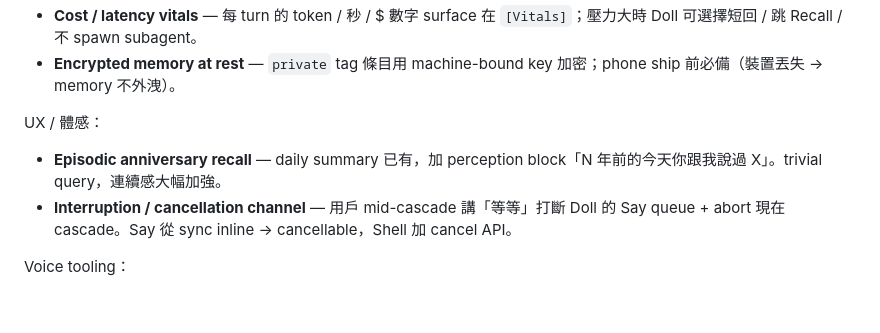
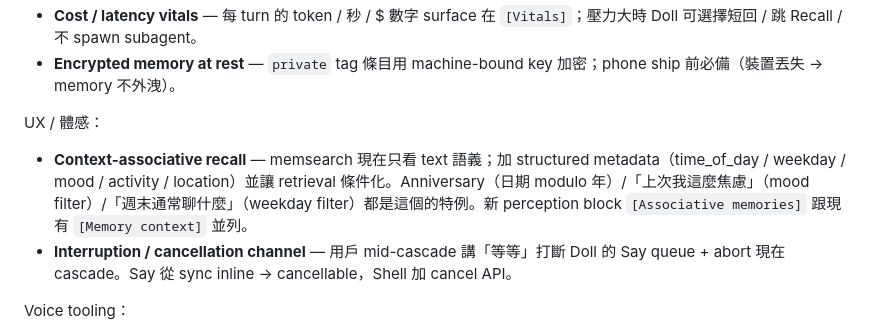
Before and after one commit to ningyos/DollOS, a Markdown page: docs/roadmap.md, the part around the change. GitHub-like rendering; blank space fills up the shorter version.

Commit message:
docs(roadmap): generalize anniversary recall → context-associative recall
Anniversary is just one filter dimension (date modulo years). The deeper
need is context-conditioned retrieval — current time / mood / activity /
location bias memsearch results toward associatively-relevant memories.

memsearch entries get structured metadata at write time; retrieval
conditions on current mind state's context. New [Associative memories]
perception block parallel to [Memory context].

Co-Authored-By: Claude Opus 4.7 (1M context) <noreply@anthropic.com>

```diff
--- a/docs/roadmap.md
+++ b/docs/roadmap.md
@@ -590,7 +590,7 @@ T1-T8 smoke 8/8 無 regression。Tests: 250 passed。
 
 UX / 體感：
 
-- **Episodic anniversary recall** — daily summary 已有，加 perception block「N 年前的今天你跟我說過 X」。trivial query，連續感大幅加強。
+- **Context-associative recall** — memsearch 現在只看 text 語義；加 structured metadata（time_of_day / weekday / mood / activity / location）並讓 retrieval 條件化。Anniversary（日期 modulo 年）/「上次我這麼焦慮」（mood filter）/「週末通常聊什麼」（weekday filter）都是這個的特例。新 perception block `[Associative memories]` 跟現有 `[Memory context]` 並列。
 - **Interruption / cancellation channel** — 用戶 mid-cascade 講「等等」打斷 Doll 的 Say queue + abort 現在 cascade。Say 從 sync inline → cancellable，Shell 加 cancel API。
 
 Voice tooling：
```
